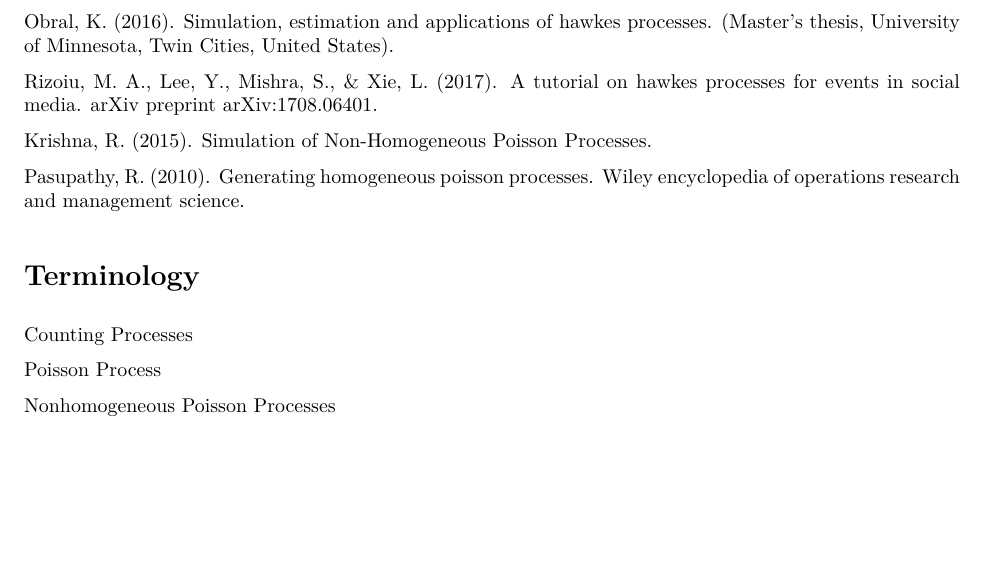
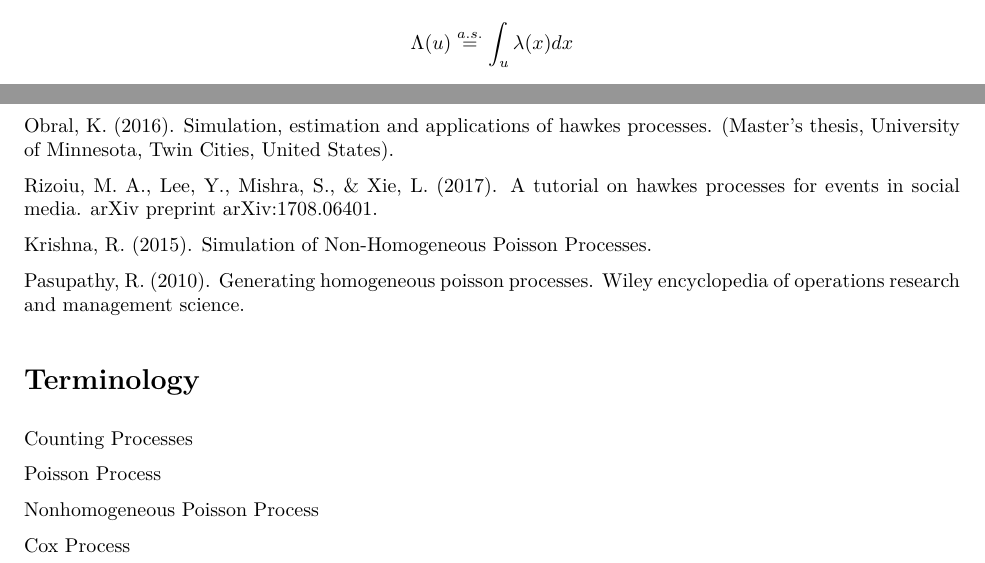
Before and after one commit to franceslinyc/Hawkes-Process-2021, an R Markdown document (analysis/Lin_Masters.Rmd): part of page 9 of 9 before the commit and two parts of pages 4 and 9 of 9 after it, the two joined at a grey line, cut at the place of the change, the shorter picture padded with empty space. The pictures show the output file analysis/Lin_Masters.pdf that the author committed with the source.

Commit message:
#3 Add Cox process

```diff
--- a/analysis/Lin_Masters.Rmd
+++ b/analysis/Lin_Masters.Rmd
@@ -213,4 +213,7 @@ $$
 P(N(u) = n) = \frac{(\lambda (u))^n e^{-\lambda (u)}} {n!} = \frac{(E(\Lambda (u)))^n e^{-E(\Lambda (u))}} {n!} =
 $$
 
-? How to get here
+(?)
+
+$$
+\Lambda (u) \overset{a.s.} =  \int_u \lambda (x) dx
@@ -420,4 +426,6 @@ Pasupathy, R. (2010). Generating homogeneous poisson processes. Wiley encycloped
 
 [Poisson Process](https://www.probabilitycourse.com/chapter11/11_1_2_basic_concepts_of_the_poisson_process.php)
 
-[Nonhomogeneous Poisson Processes](https://www.probabilitycourse.com/chapter11/11_1_4_nonhomogeneous_poisson_processes.php)
+[Nonhomogeneous Poisson Process](https://www.probabilitycourse.com/chapter11/11_1_4_nonhomogeneous_poisson_processes.php)
+
+[Cox Process](https://en.wikipedia.org/wiki/Point_process#Cox_point_process)
```
Also changed, not shown: analysis/Lin_Masters.pdf, analysis/Lin_Masters.Rmd (7 more changed lines).
